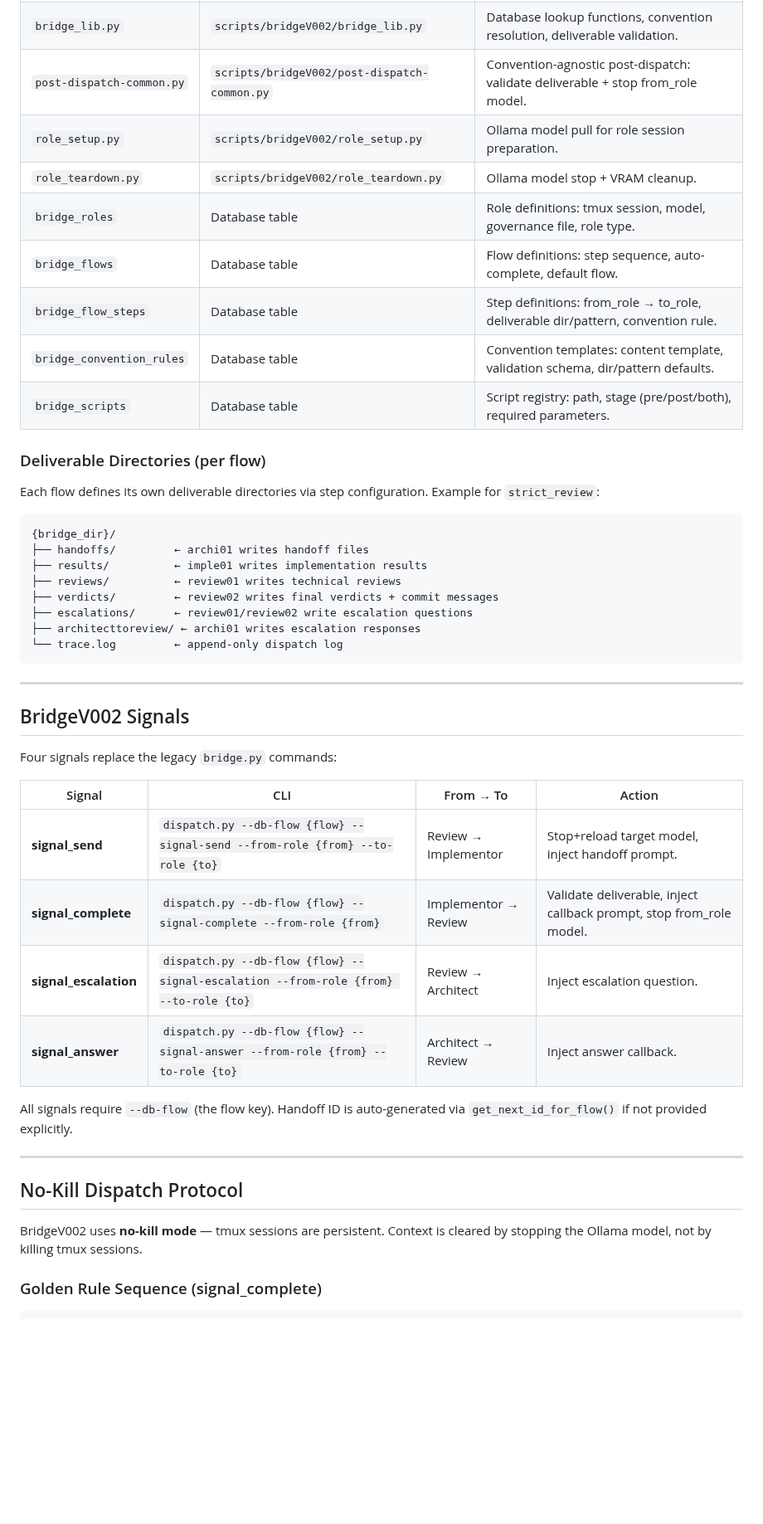
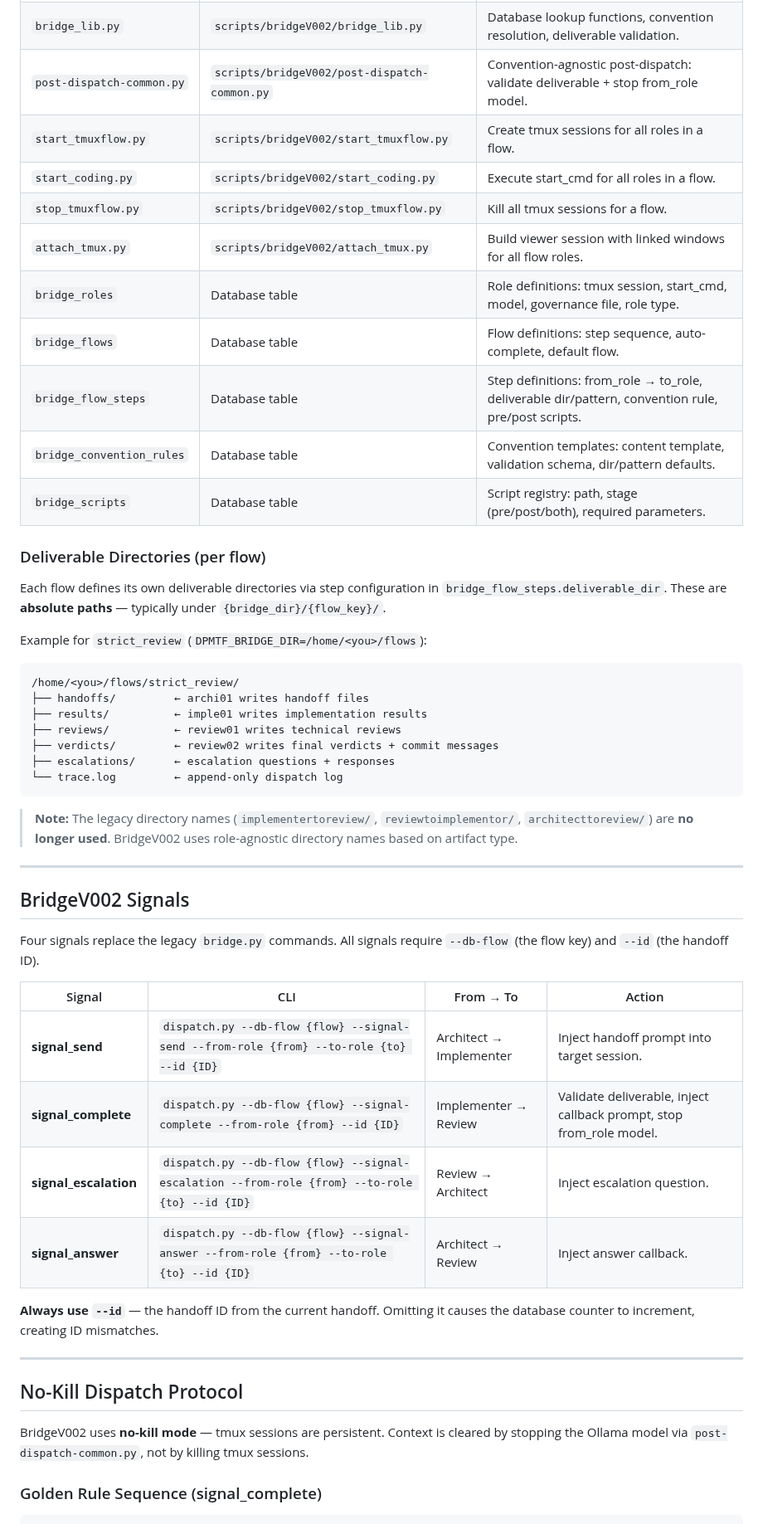
Before and after one commit to svend-blip/DPMtF-WebUI, a Markdown page: docs/governance-templates-v2/100_BRIDGE.md, the part around one of its changes. Shown at 83% size. Rendered like a GitHub page; blank space fills up the shorter version.

````diff
--- a/docs/governance-templates-v2/100_BRIDGE.md
+++ b/docs/governance-templates-v2/100_BRIDGE.md
@@ -31,52 +32,62 @@ All configuration lives in the database; there are zero INI dependencies.
 | `dispatch.py` | `scripts/bridgeV002/dispatch.py` | Universal dispatcher — four signals: `send`, `complete`, `escalation`, `answer`. |
 | `bridge_lib.py` | `scripts/bridgeV002/bridge_lib.py` | Database lookup functions, convention resolution, deliverable validation. |
 | `post-dispatch-common.py` | `scripts/bridgeV002/post-dispatch-common.py` | Convention-agnostic post-dispatch: validate deliverable + stop from_role model. |
-| `role_setup.py` | `scripts/bridgeV002/role_setup.py` | Ollama model pull for role session preparation. |
-| `role_teardown.py` | `scripts/bridgeV002/role_teardown.py` | Ollama model stop + VRAM cleanup. |
-| `bridge_roles` | Database table | Role definitions: tmux session, model, governance file, role type. |
+| `start_tmuxflow.py` | `scripts/bridgeV002/start_tmuxflow.py` | Create tmux sessions for all roles in a flow. |
+| `start_coding.py` | `scripts/bridgeV002/start_coding.py` | Execute start_cmd for all roles in a flow. |
+| `stop_tmuxflow.py` | `scripts/bridgeV002/stop_tmuxflow.py` | Kill all tmux sessions for a flow. |
+| `attach_tmux.py` | `scripts/bridgeV002/attach_tmux.py` | Build viewer session with linked windows for all flow roles. |
+| `bridge_roles` | Database table | Role definitions: tmux session, start_cmd, model, governance file, role type. |
 | `bridge_flows` | Database table | Flow definitions: step sequence, auto-complete, default flow. |
-| `bridge_flow_steps` | Database table | Step definitions: from_role → to_role, deliverable dir/pattern, convention rule. |
+| `bridge_flow_steps` | Database table | Step definitions: from_role → to_role, deliverable dir/pattern, convention rule, pre/post scripts. |
 | `bridge_convention_rules` | Database table | Convention templates: content template, validation schema, dir/pattern defaults. |
 | `bridge_scripts` | Database table | Script registry: path, stage (pre/post/both), required parameters. |
 
 ### Deliverable Directories (per flow)
 
-Each flow defines its own deliverable directories via step configuration.
-Example for `strict_review`:
+Each flow defines its own deliverable directories via step configuration in
+`bridge_flow_steps.deliverable_dir`. These are **absolute paths** — typically
+under `{bridge_dir}/{flow_key}/`.
+
+Example for `strict_review` (`DPMTF_BRIDGE_DIR=/home/<you>/flows`):
 
 ```
-{bridge_dir}/
+/home/<you>/flows/strict_review/
 ├── handoffs/         ← archi01 writes handoff files
 ├── results/          ← imple01 writes implementation results
 ├── reviews/          ← review01 writes technical reviews
 ├── verdicts/         ← review02 writes final verdicts + commit messages
-├── escalations/      ← review01/review02 write escalation questions
-├── architecttoreview/ ← archi01 writes escalation responses
+├── escalations/      ← escalation questions + responses
 └── trace.log         ← append-only dispatch log
 ```
+
+> **Note:** The legacy directory names (`implementertoreview/`,
+> `reviewtoimplementor/`, `architecttoreview/`) are **no longer used**.
+> BridgeV002 uses role-agnostic directory names based on artifact type.
 
 ---
 
 ## BridgeV002 Signals
 
-Four signals replace the legacy `bridge.py` commands:
+Four signals replace the legacy `bridge.py` commands. All signals require
+`--db-flow` (the flow key) and `--id` (the handoff ID).
 
 | Signal | CLI | From → To | Action |
 |--------|-----|-----------|--------|
-| **signal_send** | `dispatch.py --db-flow {flow} --signal-send --from-role {from} --to-role {to}` | Review → Implementor | Stop+reload target model, inject handoff prompt. |
-| **signal_complete** | `dispatch.py --db-flow {flow} --signal-complete --from-role {from}` | Implementor → Review | Validate deliverable, inject callback prompt, stop from_role model. |
-| **signal_escalation** | `dispatch.py --db-flow {flow} --signal-escalation --from-role {from} --to-role {to}` | Review → Architect | Inject escalation question. |
-| **signal_answer** | `dispatch.py --db-flow {flow} --signal-answer --from-role {from} --to-role {to}` | Architect → Review | Inject answer callback. |
+| **signal_send** | `dispatch.py --db-flow {flow} --signal-send --from-role {from} --to-role {to} --id {ID}` | Architect → Implementer | Inject handoff prompt into target session. |
+| **signal_complete** | `dispatch.py --db-flow {flow} --signal-complete --from-role {from} --id {ID}` | Implementer → Review | Validate deliverable, inject callback prompt, stop from_role model. |
+| **signal_escalation** | `dispatch.py --db-flow {flow} --signal-escalation --from-role {from} --to-role {to} --id {ID}` | Review → Architect | Inject escalation question. |
+| **signal_answer** | `dispatch.py --db-flow {flow} --signal-answer --from-role {from} --to-role {to} --id {ID}` | Architect → Review | Inject answer callback. |
 
-All signals require `--db-flow` (the flow key). Handoff ID is auto-generated
-via `get_next_id_for_flow()` if not provided explicitly.
+**Always use `--id`** — the handoff ID from the current handoff. Omitting it
+causes the database counter to increment, creating ID mismatches.
 
 ---
 
 ## No-Kill Dispatch Protocol
 
 BridgeV002 uses **no-kill mode** — tmux sessions are persistent. Context is
-cleared by stopping the Ollama model, not by killing tmux sessions.
+cleared by stopping the Ollama model via `post-dispatch-common.py`, not by
+killing tmux sessions.
 
 ### Golden Rule Sequence (signal_complete)
 
````
Also changed, not shown: other parts of docs/governance-templates-v2/100_BRIDGE.md (+71 -99 lines).
